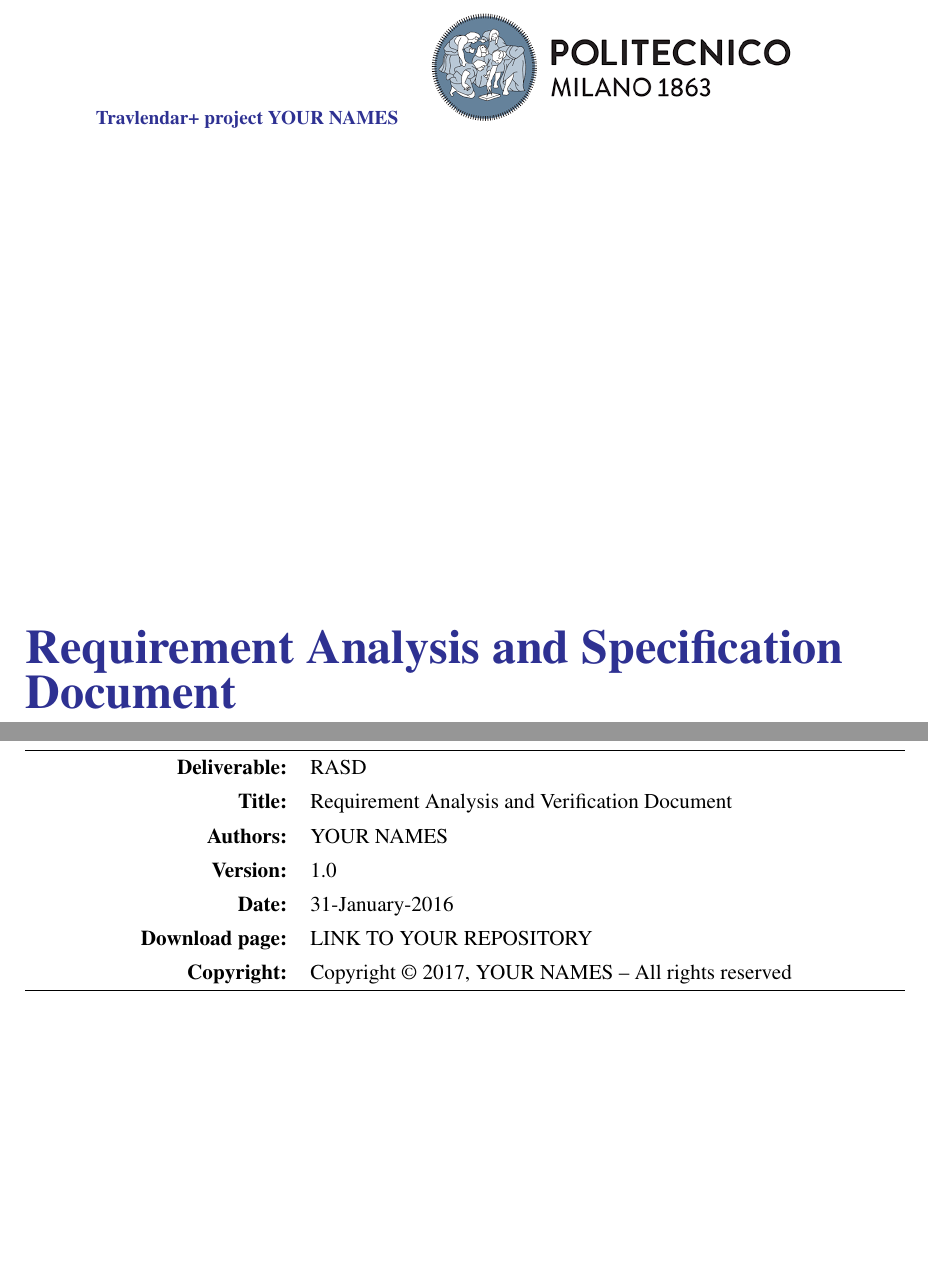
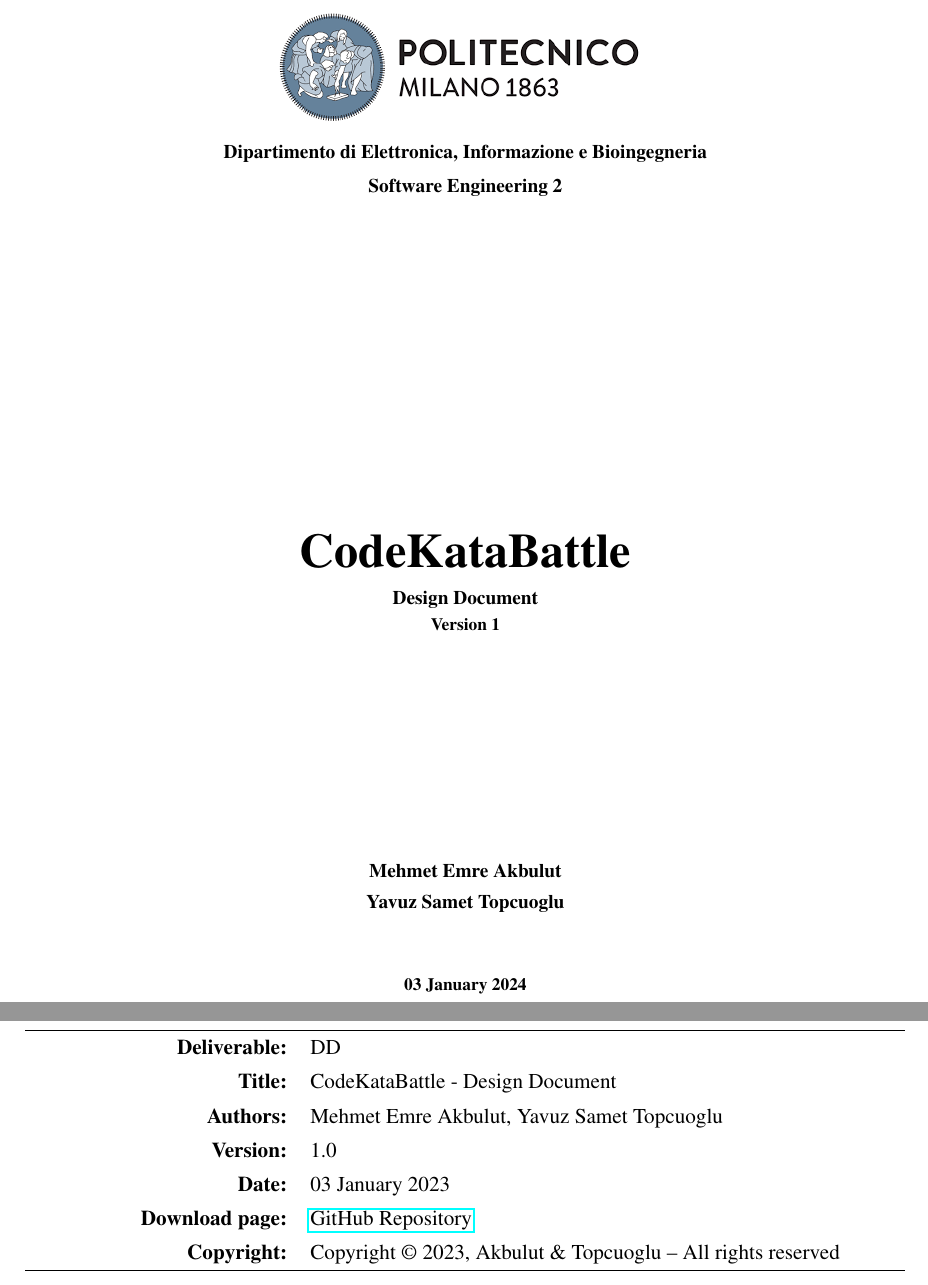
Before and after one commit to mehmetemreakbulut/AkbulutTopcuoglu, a LaTeX document (DD/main.tex): two parts of pages 1 and 2 of 58, joined at a grey line, cut at the place of the change, the shorter picture padded with empty space. Compiled offline with pdfLaTeX.

Commit message:
front page formatting

```diff
--- a/DD/main.tex
+++ b/DD/main.tex
@@ -18,19 +18,28 @@
 
 %LOGO
 
-{\begin{table}[t!]
+\begin{table}[t!]
 \centering
-\begin{tabu} to \textwidth { X[1.3,r,p] X[1.7,l,p] }
-\textcolor{Blue}
-{\textbf{\small{Travlendar+ project YOUR NAMES}}} & \includegraphics[scale=0.5]{Images/PolimiLogo}
+\begin{tabu} to \textwidth { X[c] }
+\includegraphics[scale=0.5]{Images/PolimiLogo} \\
+\textbf{\small{Dipartimento di Elettronica, Informazione e Bioingegneria}} \\
+\textbf{\small{Software Engineering 2}} \\
 \end{tabu}
-\end{table}}~\\ [7cm]
+\end{table} ~
+\\ [4cm]
 
 %TITLE
 
-\begin{flushleft}
+\begin{center}
+    %Replace the text string with your title
+{\textbf{\Huge{CodeKataBattle}}} \\
+\vspace{2mm}
+{\textbf{\small{Design Document}}} \\
+{\textbf{\footnotesize{Version 1}}} \\ [4cm]
+\textbf{\small{Mehmet Emre Akbulut}} \\
+\vspace{1mm}
+\textbf{\small{Yavuz Samet Topcuoglu}} \\ [1cm]
+\textbf{\footnotesize{03 January 2024}}
+\end{center}
 
-%Replace the text string with your title
-{\textcolor{Blue}{\textbf{\Huge{Requirement Analysis and Specification
-        Document}}}} \\ [1cm]
 
@@ -44,13 +54,13 @@
 \begin{tabu} to \textwidth { X[0.3,r,p] X[0.7,l,p] }
 \hline
 
-\textbf{Deliverable:} & RASD\\
-\textbf{Title:} & Requirement Analysis and Verification Document \\
-\textbf{Authors:} & YOUR NAMES \\
+\textbf{Deliverable:} & DD\\
+\textbf{Title:} & CodeKataBattle - Design Document \\
+\textbf{Authors:} & Mehmet Emre Akbulut, Yavuz Samet Topcuoglu \\
 \textbf{Version:} & 1.0 \\
-\textbf{Date:} & 31-January-2016 \\
-\textbf{Download page:} & LINK TO YOUR REPOSITORY \\
-\textbf{Copyright:} & Copyright © 2017, YOUR NAMES – All rights reserved \\
+\textbf{Date:} & 03 January 2023 \\
+\textbf{Download page:} & \href{https://github.com/mehmetemreakbulut/AkbulutTopcuoglu}{GitHub Repository} \\
+\textbf{Copyright:} & Copyright © 2023, Akbulut \& Topcuoglu – All rights reserved \\
 \hline
 \end{tabu}
 \end{table}
```
Also changed, not shown: DD/main.pdf, DD/main.tex (3 more changed lines).
